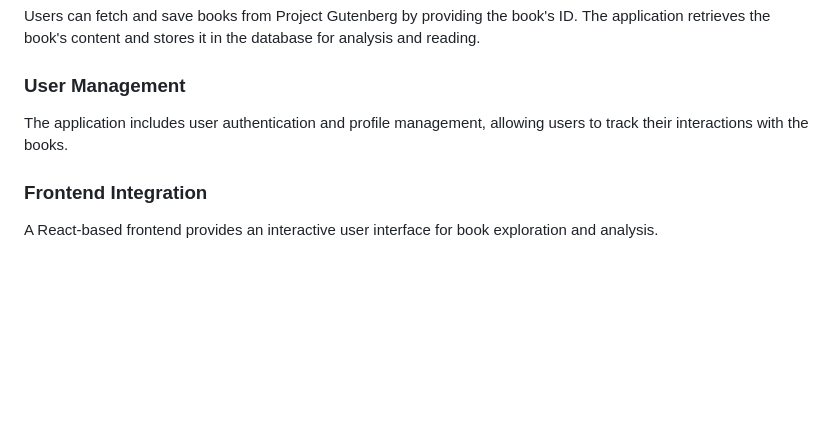
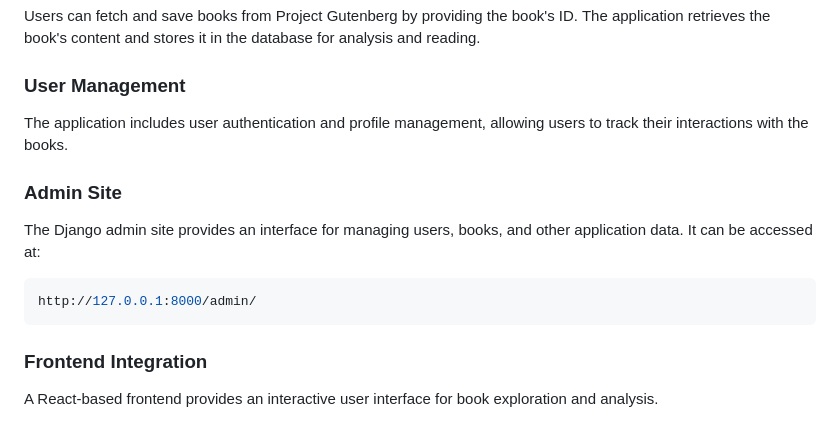
Before and after one commit to umairwaheed/smartbook, a Markdown page: README.md, the part around the change. Rendered like a GitHub page; blank space fills up the shorter version.

Commit message:
update readme for admin

````diff
--- a/README.md
+++ b/README.md
@@ -143,6 +143,14 @@ Users can fetch and save books from Project Gutenberg by providing the book's ID
 
 The application includes user authentication and profile management, allowing users to track their interactions with the books.
 
+### Admin Site
+
+The Django admin site provides an interface for managing users, books, and other application data. It can be accessed at:
+
+```bash
+http://127.0.0.1:8000/admin/
+```
+
 ### Frontend Integration
 
 A React-based frontend provides an interactive user interface for book exploration and analysis.
````
